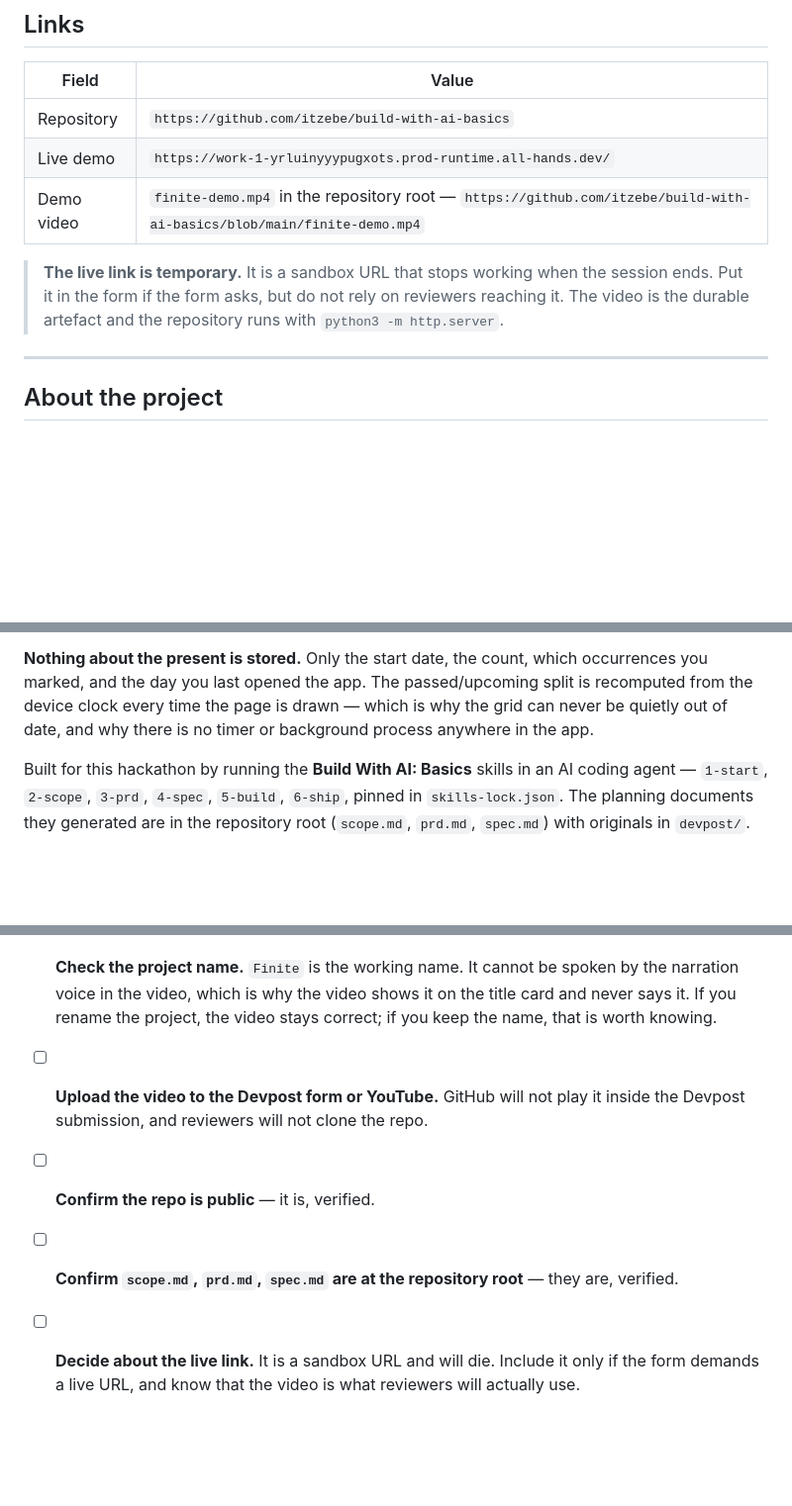
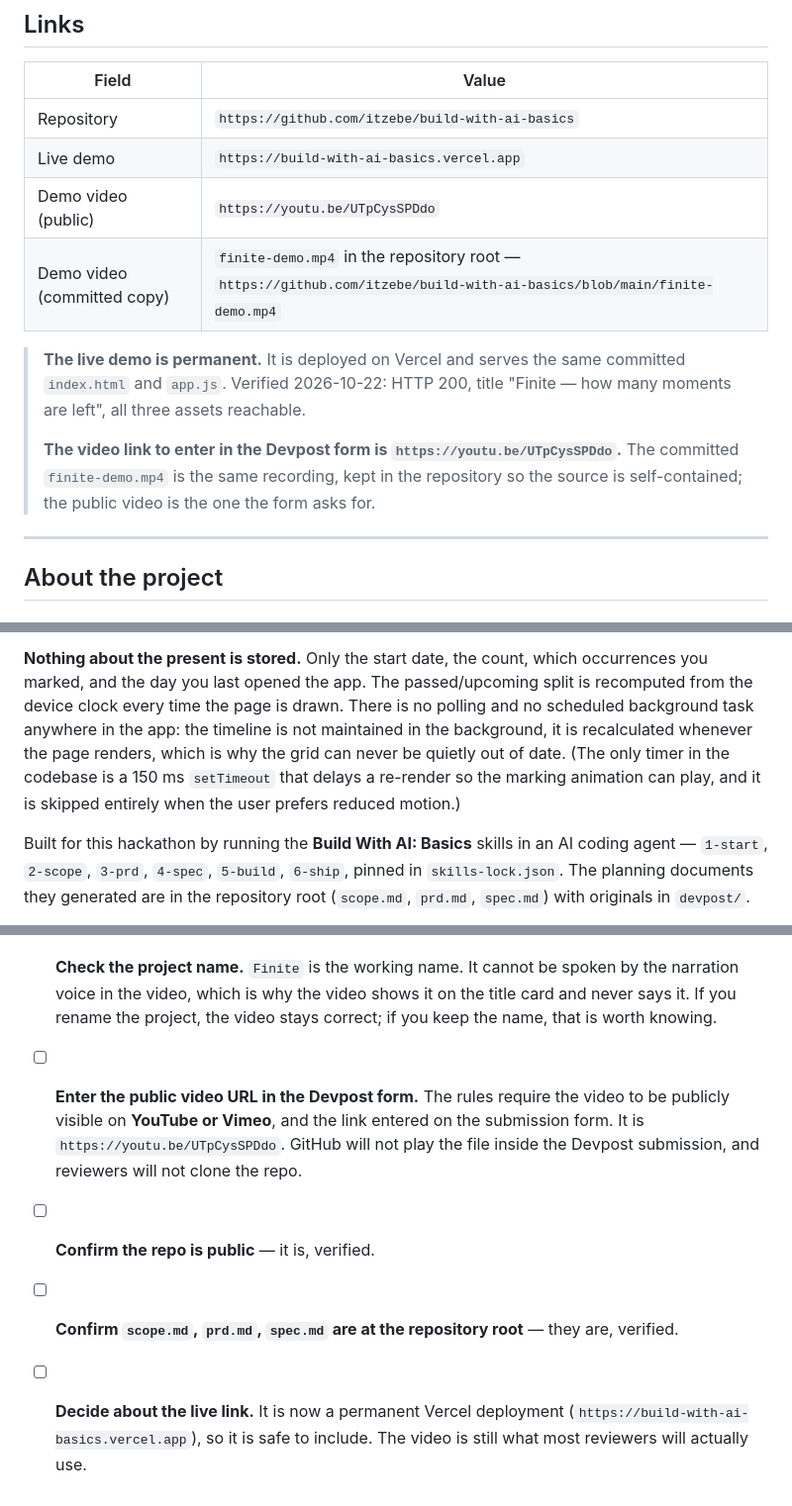
Before and after one commit to itzebe/build-with-ai-basics, a Markdown page: devpost/submission.md, 3 parts joined by grey strips. Shown at 99% size. GitHub-like rendering; blank space fills up the shorter version.

```diff
--- a/devpost/submission.md
+++ b/devpost/submission.md
@@ -32,12 +32,17 @@ The grid is not a report on your discipline. It moves on its own, so the number
 | Field | Value |
 |---|---|
 | Repository | `https://github.com/itzebe/build-with-ai-basics` |
-| Live demo | `https://work-1-yrluinyyypugxots.prod-runtime.all-hands.dev/` |
-| Demo video | `finite-demo.mp4` in the repository root — `https://github.com/itzebe/build-with-ai-basics/blob/main/finite-demo.mp4` |
+| Live demo | `https://build-with-ai-basics.vercel.app` |
+| Demo video (public) | `https://youtu.be/UTpCysSPDdo` |
+| Demo video (committed copy) | `finite-demo.mp4` in the repository root — `https://github.com/itzebe/build-with-ai-basics/blob/main/finite-demo.mp4` |
 
-> **The live link is temporary.** It is a sandbox URL that stops working when the session
-> ends. Put it in the form if the form asks, but do not rely on reviewers reaching it. The
-> video is the durable artefact and the repository runs with `python3 -m http.server`.
+> **The live demo is permanent.** It is deployed on Vercel and serves the same committed
+> `index.html` and `app.js`. Verified 2026-10-22: HTTP 200, title "Finite — how many moments
+> are left", all three assets reachable.
+>
+> **The video link to enter in the Devpost form is `https://youtu.be/UTpCysSPDdo`.** The
+> committed `finite-demo.mp4` is the same recording, kept in the repository so the source is
+> self-contained; the public video is the one the form asks for.
 
 ---
 
@@ -116,8 +121,11 @@ ends clamped (31 Jan → 28 Feb → 31 Mar, not a march into the wrong month).
 
 **Nothing about the present is stored.** Only the start date, the count, which occurrences you
 marked, and the day you last opened the app. The passed/upcoming split is recomputed from the
-device clock every time the page is drawn — which is why the grid can never be quietly out of
-date, and why there is no timer or background process anywhere in the app.
+device clock every time the page is drawn. There is no polling and no scheduled background
+task anywhere in the app: the timeline is not maintained in the background, it is recalculated
+whenever the page renders, which is why the grid can never be quietly out of date. (The only
+timer in the codebase is a 150 ms `setTimeout` that delays a re-render so the marking
+animation can play, and it is skipped entirely when the user prefers reduced motion.)
 
 Built for this hackathon by running the **Build With AI: Basics** skills in an AI coding
 agent — `1-start`, `2-scope`, `3-prd`, `4-spec`, `5-build`, `6-ship`, pinned in
@@ -207,9 +215,12 @@ turn a reflection tool into a source of guilt.
       narration voice in the video, which is why the video shows it on the title card and never
       says it. If you rename the project, the video stays correct; if you keep the name, that is
       worth knowing.
-- [ ] **Upload the video to the Devpost form or YouTube.** GitHub will not play it inside the
-      Devpost submission, and reviewers will not clone the repo.
+- [ ] **Enter the public video URL in the Devpost form.** The rules require the video to be
+      publicly visible on **YouTube or Vimeo**, and the link entered on the submission form.
+      It is `https://youtu.be/UTpCysSPDdo`. GitHub will not play the file inside the Devpost
+      submission, and reviewers will not clone the repo.
 - [ ] **Confirm the repo is public** — it is, verified.
 - [ ] **Confirm `scope.md`, `prd.md`, `spec.md` are at the repository root** — they are, verified.
-- [ ] **Decide about the live link.** It is a sandbox URL and will die. Include it only if the
-      form demands a live URL, and know that the video is what reviewers will actually use.
+- [ ] **Decide about the live link.** It is now a permanent Vercel deployment
+      (`https://build-with-ai-basics.vercel.app`), so it is safe to include. The video is
+      still what most reviewers will actually use.
```
Also changed, not shown: README.md (+57 -6 lines), devpost/checklist.md (+7 -5 lines).
